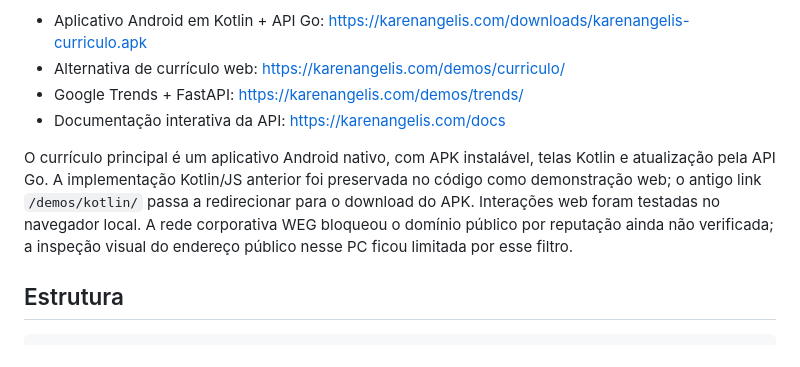
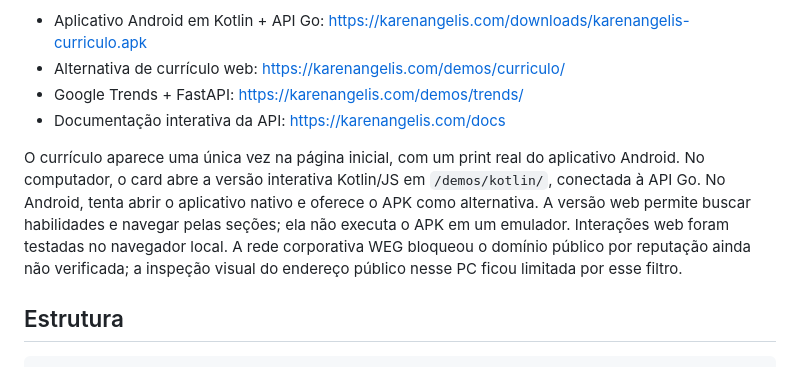
Before and after one commit to KarenAngelis/karenangelis-portfolio, a Markdown page: README.md, the part around the change. GitHub-like rendering.

Commit message:
docs: explain desktop web and native Android app access

```diff
--- a/README.md
+++ b/README.md
@@ -9,7 +9,7 @@ Publicado na VPS Hostinger em 7 de outubro de 2026: https://karenangelis.com.
 - Google Trends + FastAPI: https://karenangelis.com/demos/trends/
 - Documentação interativa da API: https://karenangelis.com/docs
 
-O currículo principal é um aplicativo Android nativo, com APK instalável, telas Kotlin e atualização pela API Go. A implementação Kotlin/JS anterior foi preservada no código como demonstração web; o antigo link `/demos/kotlin/` passa a redirecionar para o download do APK. Interações web foram testadas no navegador local. A rede corporativa WEG bloqueou o domínio público por reputação ainda não verificada; a inspeção visual do endereço público nesse PC ficou limitada por esse filtro.
+O currículo aparece uma única vez na página inicial, com um print real do aplicativo Android. No computador, o card abre a versão interativa Kotlin/JS em `/demos/kotlin/`, conectada à API Go. No Android, tenta abrir o aplicativo nativo e oferece o APK como alternativa. A versão web permite buscar habilidades e navegar pelas seções; ela não executa o APK em um emulador. Interações web foram testadas no navegador local. A rede corporativa WEG bloqueou o domínio público por reputação ainda não verificada; a inspeção visual do endereço público nesse PC ficou limitada por esse filtro.
 
 ## Estrutura
 
```
